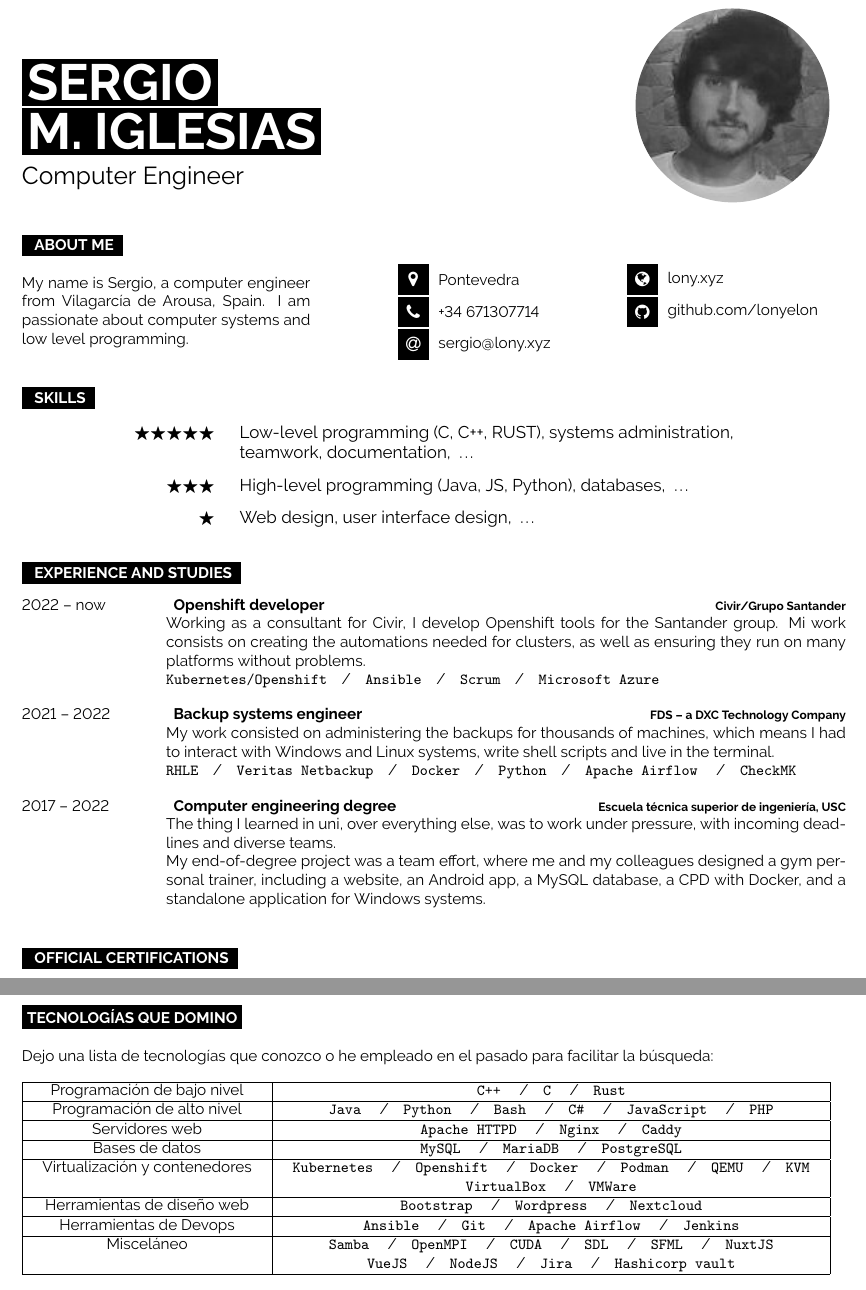
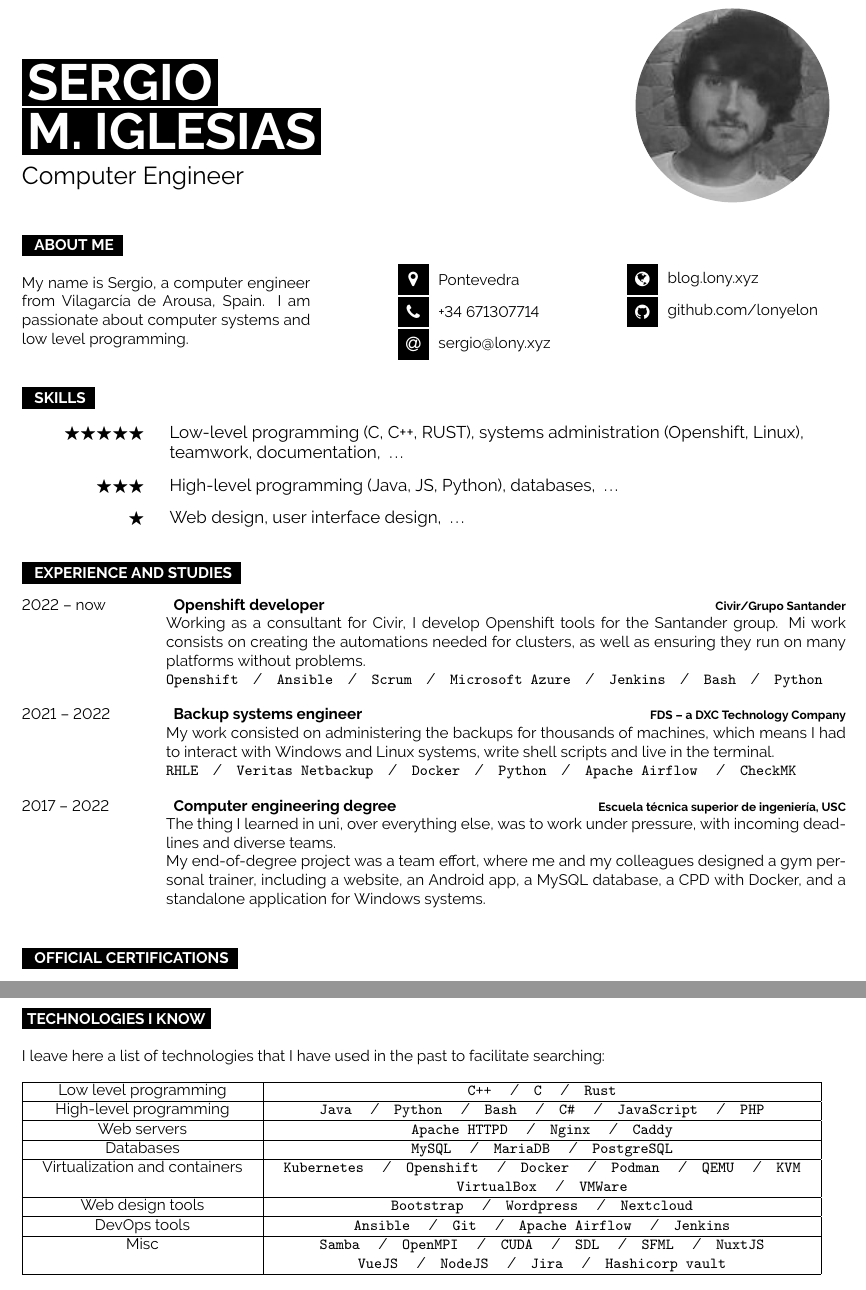
Before and after one commit to lonyelon/cv, a LaTeX document (main.tex): two parts of pages 1 and 2 of 2, joined at a grey line, cut so that both start at the same text. Compiled offline with pdfLaTeX.

Commit message:
Update CV

```diff
--- a/main.tex
+++ b/main.tex
@@ -93,7 +93,7 @@
   \vspace{1cm}
   \vspace{-\baselineskip}
 
-  \icon{Globe}{12}{\href{https://lony.xyz}{lony.xyz}}\\
+  \icon{Globe}{12}{\href{https://blog.lony.xyz}{blog.lony.xyz}}\\
   \icon{Github}{12}{\href{https://github.com/lonyelon}{github.com/lonyelon}}\\
 \end{minipage}
 
@@ -109,11 +109,11 @@
         $\bigstar\bigstar\bigstar\bigstar\bigstar$ & \hspace{0.25cm}
         \es{
           Programación de bajo nivel (C, C++, RUST),
-          administración de sistemas,
+		  administración de sistemas (Openshift, Linux),
         }
         \en{
           Low-level programming (C, C++, RUST),
-          systems administration,
+		  systems administration (Openshift, Linux),
         }\\
         & \hspace{0.25cm}
         \es{
@@ -170,8 +170,9 @@
     {Civir/Grupo Santander}
     {
       \es{
-        Trabajando para la consultoría Civir, doy servicio al grupo Santander como desarrollador Openshift.
-        Mi trabajo consiste en desarrollar los automatismos necesarios para los clústeres y asegurar que estos se ejecutan sin problemasen entornos muy diferentes.
+        Mi trabajo consiste en programar los automatismos necesarios para el mantenimiento y creación de los clústeres,
+        y asegurar que estos se ejecutan sin problemas en entornos diversos. Adicionalmente, realizo labores de
+        administración sobre aquellos clústeres que así lo requieran.
       }
       \en{
         Working as a consultant for Civir, I develop Openshift tools for the Santander group.
@@ -179,10 +180,13 @@
         as well as ensuring they run on many platforms without problems.
       }
 
-      \texttt{Kubernetes/Openshift}\slashsep
+      \texttt{Openshift}\slashsep
       \texttt{Ansible}\slashsep
       \texttt{Scrum}\slashsep
-      \texttt{Microsoft Azure}
+      \texttt{Microsoft Azure}\slashsep
+      \texttt{Jenkins}\slashsep
+      \texttt{Bash}\slashsep
+      \texttt{Python}
     }
 
   % DXC
@@ -225,7 +229,7 @@
       {
         \es{
           Si algo he aprendido del grado es a trabajar con una gran carga de trabajo,
-          deadlines inminentes y equipos diversos.
+          \textit{deadlines} inminentes y equipos diversos.
 
           Mi TFG fue un trabajo en equipo,
           en el que desarrollamos un entrenador personal virtual completo,
@@ -334,18 +338,18 @@
 %    \end{entrylist}
 %\end{minipage}
 
-\cvsect{Tecnologías que domino}
+\cvsect{\es{Tecnologías que domino}\en{Technologies I know}}
 
-Dejo una lista de tecnologías que conozco o he empleado en el pasado para facilitar la búsqueda:\\
+\es{Dejo una lista de tecnologías que conozco o he empleado en el pasado para facilitar la búsqueda:\\}\en{I leave here a list of technologies that I have used in the past to facilitate searching:\\}
 
 \begin{tabular}{|c|c|}\hline
 
-  Programación de bajo nivel &
+  \es{Programación de bajo nivel}\en{Low level programming} &
   \texttt{C++}  \slashsep
   \texttt{C}    \slashsep
   \texttt{Rust} \\ \hline
 
-  Programación de alto nivel &
+  \es{Programación de alto nivel}\en{High-level programming} &
   \texttt{Java}       \slashsep
   \texttt{Python}     \slashsep
   \texttt{Bash}       \slashsep
@@ -353,17 +357,17 @@ Dejo una lista de tecnologías que conozco o he empleado en el pasado para facil
   \texttt{JavaScript} \slashsep
   \texttt{PHP}        \\ \hline
 
-  Servidores web &
+	\es{Servidores web}\en{Web servers} &
   \texttt{Apache HTTPD} \slashsep
   \texttt{Nginx}        \slashsep
   \texttt{Caddy}        \\ \hline
 
-  Bases de datos &
+	\es{Bases de datos}\en{Databases} &
   \texttt{MySQL}      \slashsep
   \texttt{MariaDB}    \slashsep
   \texttt{PostgreSQL} \\ \hline
 
-  Virtualización y contenedores &
+	\es{Virtualización y contenedores}\en{Virtualization and containers} &
   \texttt{Kubernetes} \slashsep
   \texttt{Openshift}  \slashsep
   \texttt{Docker}     \slashsep
@@ -373,18 +377,18 @@ Dejo una lista de tecnologías que conozco o he empleado en el pasado para facil
   \texttt{VirtualBox} \slashsep
   \texttt{VMWare}     \\ \hline
 
-  Herramientas de diseño web &
+	\es{Herramientas de diseño web}\en{Web design tools} &
   \texttt{Bootstrap}      \slashsep
   \texttt{Wordpress}      \slashsep
   \texttt{Nextcloud}      \\ \hline
 
-  Herramientas de Devops  &
+	\es{Herramientas de Devops}\en{DevOps tools}  &
   \texttt{Ansible}        \slashsep
   \texttt{Git}            \slashsep
   \texttt{Apache Airflow} \slashsep
   \texttt{Jenkins}        \\ \hline
 
-  Misceláneo &
+	\es{Misceláneo}\en{Misc} &
   \texttt{Samba}   \slashsep
   \texttt{OpenMPI} \slashsep
   \texttt{CUDA}    \slashsep
```
Also changed, not shown: 1706878679057.jpg (added).
